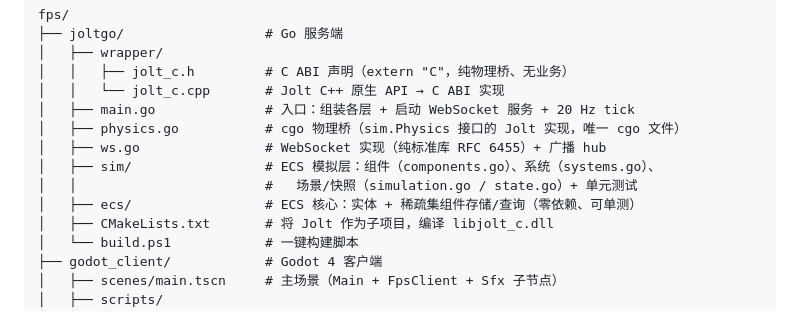
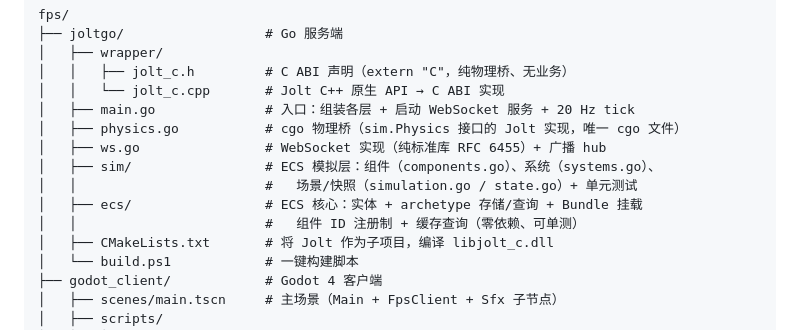
Before and after one commit to beijian128/fps, a Markdown page: README.md, the part around the change. Drawn GitHub-style.

Commit message:
docs: update architecture for archetype ECS and scale benchmarks

```diff
--- a/README.md
+++ b/README.md
@@ -96,7 +96,8 @@ fps/
 │   ├── ws.go                # WebSocket 实现（纯标准库 RFC 6455）+ 广播 hub
 │   ├── sim/                 # ECS 模拟层：组件（components.go）、系统（systems.go）、
 │   │                        #   场景/快照（simulation.go / state.go）+ 单元测试
-│   ├── ecs/                 # ECS 核心：实体 + 稀疏集组件存储/查询（零依赖、可单测）
+│   ├── ecs/                 # ECS 核心：实体 + archetype 存储/查询 + Bundle 挂载
+│   │                        #   组件 ID 注册制 + 缓存查询（零依赖、可单测）
 │   ├── CMakeLists.txt       # 将 Jolt 作为子项目，编译 libjolt_c.dll
 │   └── build.ps1            # 一键构建脚本
 ├── godot_client/            # Godot 4 客户端
```
Also changed, not shown: docs/ARCHITECTURE.md (+15 -4 lines).
